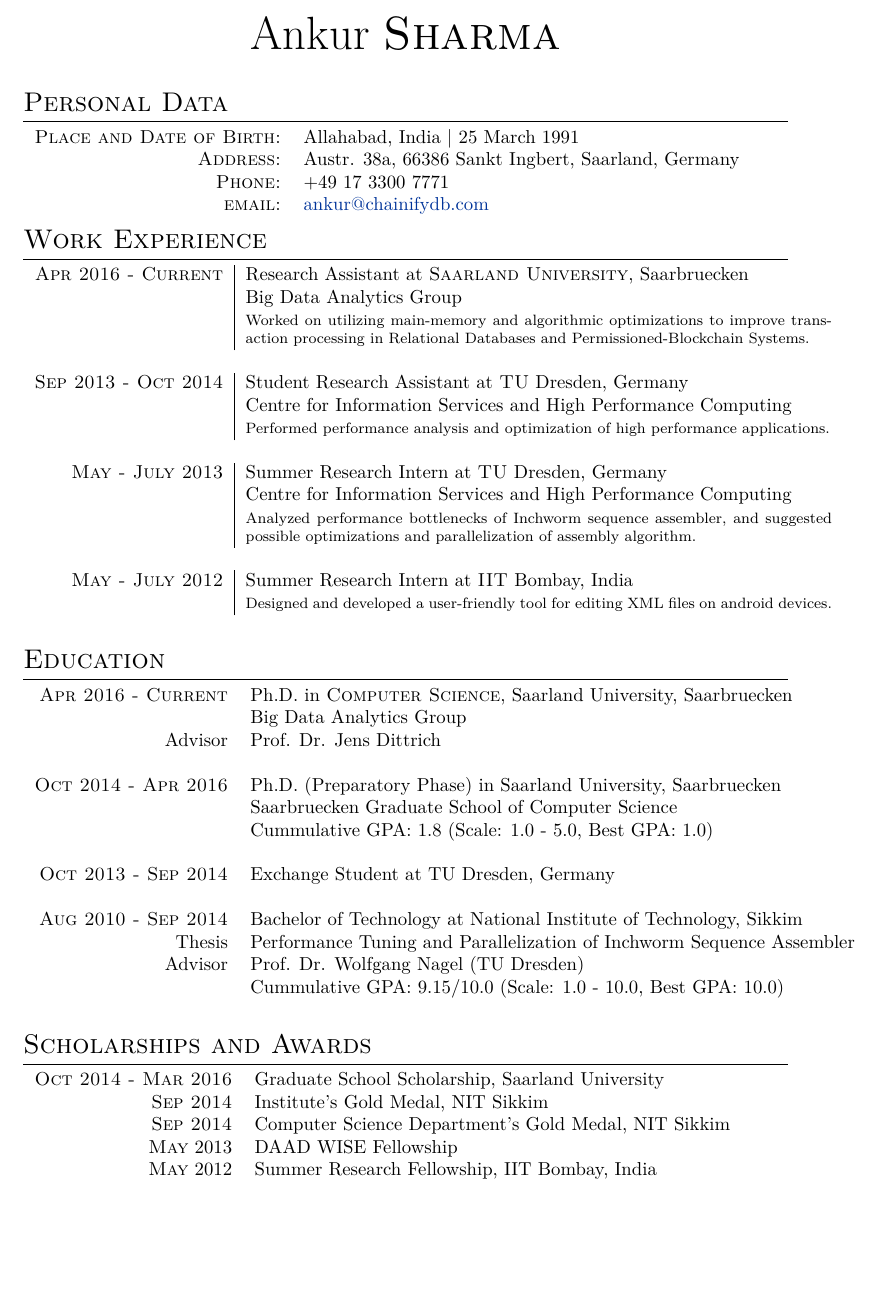
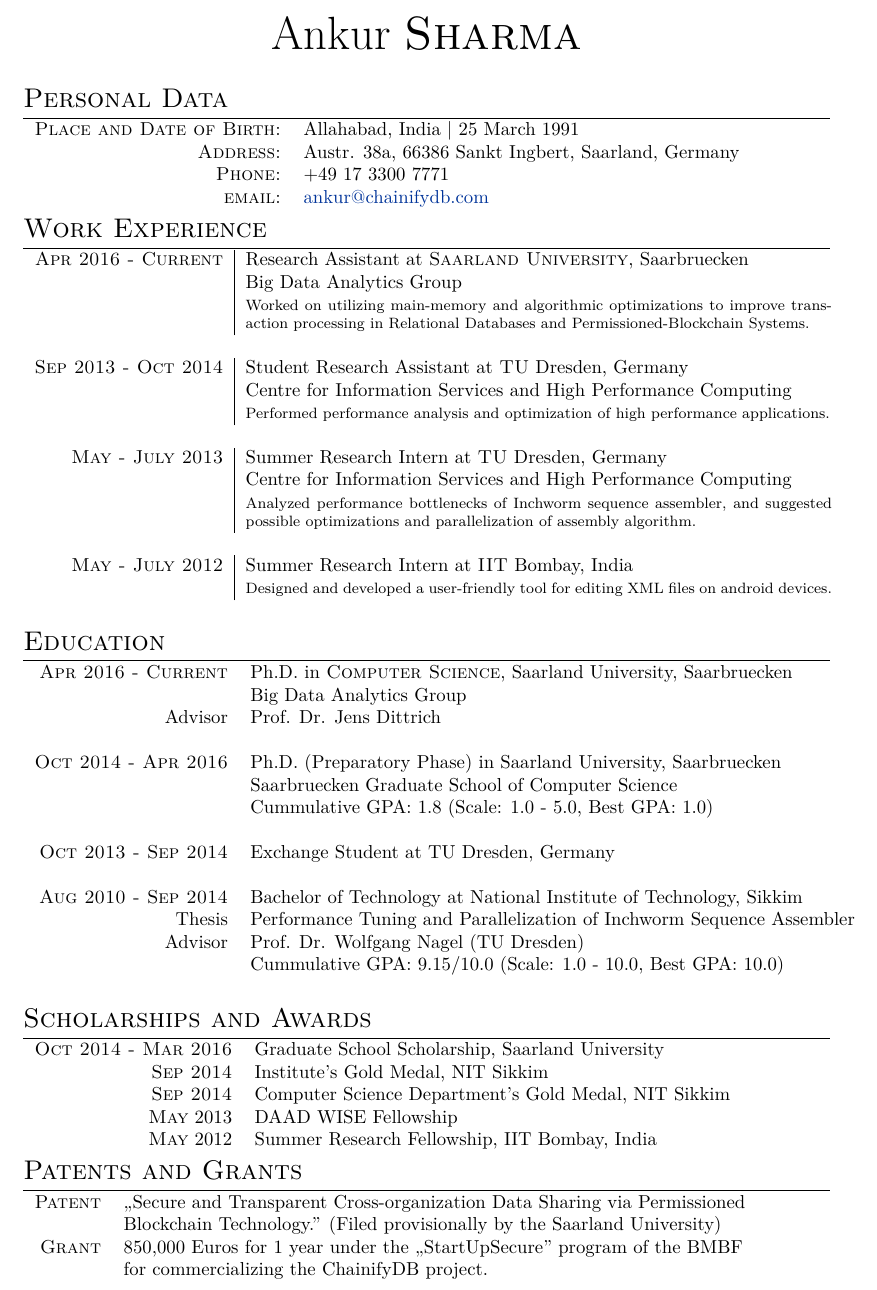
Before and after one commit to shankur/Resume, a LaTeX CV (CV/cv.tex): part of page 1 of 2, cut so that both start at the same text, the shorter picture padded with empty space. Compiled offline with XeLaTeX; a missing font is replaced by an installed copy or a similar font.

Commit message:
added patent and grant to the CV

```diff
--- a/CV/cv.tex
+++ b/CV/cv.tex
@@ -24,7 +24,7 @@
 %----------------------------------------------------------------------------------------
 
 \documentclass[a4paper,10pt]{article} % Default font size and paper size
-
+\usepackage[margin=1in]{geometry}
 \usepackage{bibspacing}
 \usepackage{fontspec} % For loading fonts
 \defaultfontfeatures{Mapping=tex-text}
@@ -43,8 +43,7 @@
 
 \usepackage{titlesec} % Used to customize the \section command
 \titleformat{\section}{\Large\scshape\raggedright}{}{0em}{}[\titlerule] % Text formatting of sections
-\titlespacing{\section}{0pt}{3pt}{3pt} % Spacing around sections
-
+\titlespacing{\section}{0pt}{1pt}{1pt} % Spacing around sections
 \begin{document}
 
 \pagestyle{empty} % Removes page numbering
@@ -54,7 +53,7 @@
 %----------------------------------------------------------------------------------------
 %	NAME AND CONTACT INFORMATION
 %----------------------------------------------------------------------------------------
-\vspace{-0.5cm}
+\vspace{-2.5cm}
 \par{\centering{\Huge Ankur \textsc{Sharma}}\bigskip\par} % Your name
 
 \section{Personal Data}
@@ -149,7 +148,18 @@ Advisor & Prof. Dr. Wolfgang Nagel (TU Dresden)\\
 \textsc{May} 2012 & Summer Research Fellowship, IIT Bombay, India\\
 \end{tabular}
 
-\vspace{1cm}
+%----------------------------------------------------------------------------------------
+%	PATENTS AND GRANTS
+%----------------------------------------------------------------------------------------
+
+\section{Patents and Grants}
+
+\begin{tabular}{rl}
+\textsc{Patent} & ,,Secure and Transparent Cross-organization Data Sharing via Permissioned\\
+&Blockchain Technology.'' (Filed provisionally by the Saarland University)\\
+\textsc{Grant} & 850,000 Euros for 1 year under the ,,StartUpSecure'' program of the BMBF\\
+& for commercializing the ChainifyDB project.
+\end{tabular}
 
 %----------------------------------------------------------------------------------------
 %	PUBLICATIONS
```
Also changed, not shown: CV/cv.pdf.
